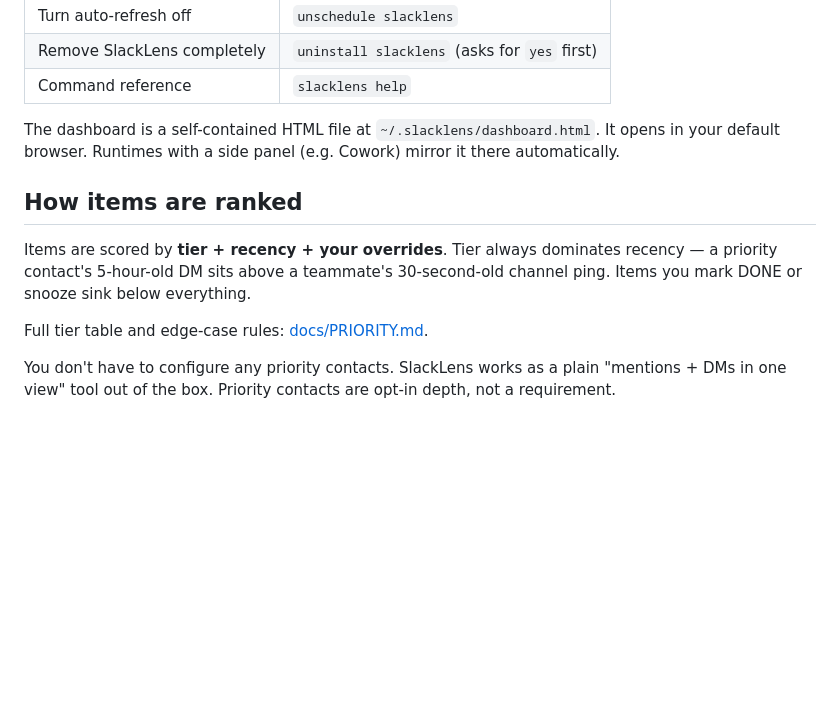
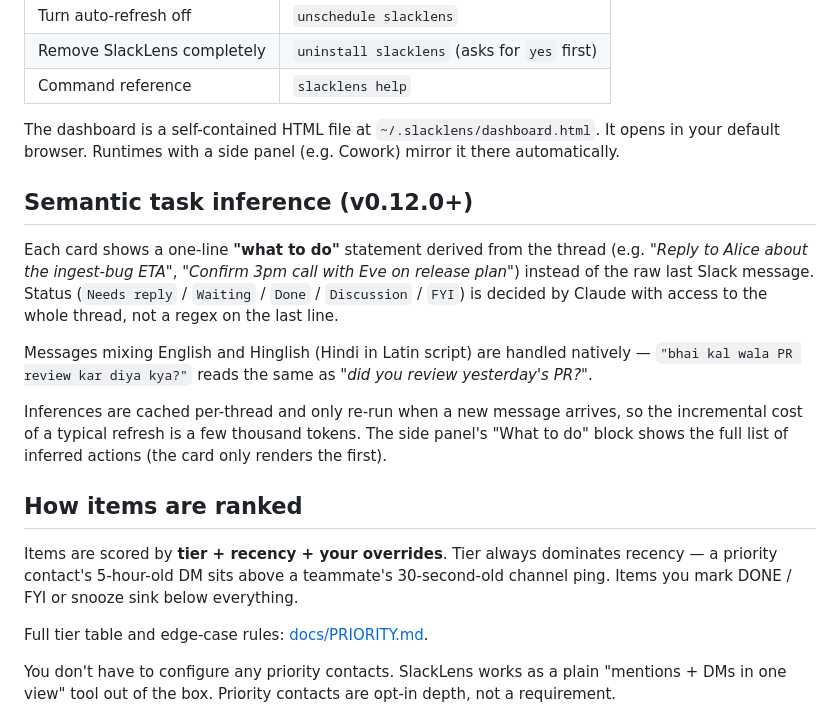
Before and after one commit to Alazord/slack-lens-plugin, a Markdown page: README.md, the part around the change. GitHub-like rendering; blank space fills up the shorter version.

Commit message:
docs: help + README mention semantic task inference
help: adds a footer blurb about what v0.12 changes for users who
run \`slacklens help\` — cards now show actionable one-liners, not
raw Slack text; Hinglish works.

README: new "Semantic task inference" section between install
and ranking — explains the shift from raw previews to action
statements, calls out Hinglish handling, and mentions the cache-hit
behavior so users don't worry about token cost per refresh. Also
updates the ranking section to mention FYI/DONE as the sink.

Co-Authored-By: Claude Opus 4.7 (1M context) <noreply@anthropic.com>

```diff
--- a/README.md
+++ b/README.md
@@ -57,9 +57,17 @@ Type any of these in a Claude Code chat. For the full list with one-line descrip
 
 The dashboard is a self-contained HTML file at `~/.slacklens/dashboard.html`. It opens in your default browser. Runtimes with a side panel (e.g. Cowork) mirror it there automatically.
 
+## Semantic task inference (v0.12.0+)
+
+Each card shows a one-line **"what to do"** statement derived from the thread (e.g. _"Reply to Alice about the ingest-bug ETA"_, _"Confirm 3pm call with Eve on release plan"_) instead of the raw last Slack message. Status (`Needs reply` / `Waiting` / `Done` / `Discussion` / `FYI`) is decided by Claude with access to the whole thread, not a regex on the last line.
+
+Messages mixing English and Hinglish (Hindi in Latin script) are handled natively — `"bhai kal wala PR review kar diya kya?"` reads the same as _"did you review yesterday's PR?"_.
+
+Inferences are cached per-thread and only re-run when a new message arrives, so the incremental cost of a typical refresh is a few thousand tokens. The side panel's "What to do" block shows the full list of inferred actions (the card only renders the first).
+
 ## How items are ranked
 
-Items are scored by **tier + recency + your overrides**. Tier always dominates recency — a priority contact's 5-hour-old DM sits above a teammate's 30-second-old channel ping. Items you mark DONE or snooze sink below everything.
+Items are scored by **tier + recency + your overrides**. Tier always dominates recency — a priority contact's 5-hour-old DM sits above a teammate's 30-second-old channel ping. Items you mark DONE / FYI or snooze sink below everything.
 
 Full tier table and edge-case rules: [docs/PRIORITY.md](docs/PRIORITY.md).
 
```
Also changed, not shown: skills/slacklens-help/SKILL.md (+5 -0 lines).
